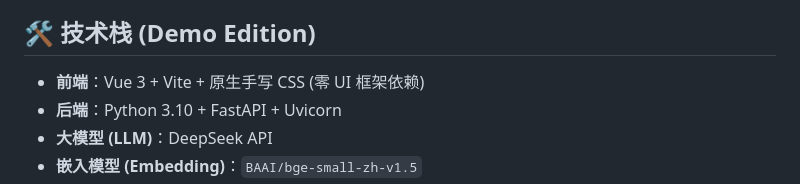
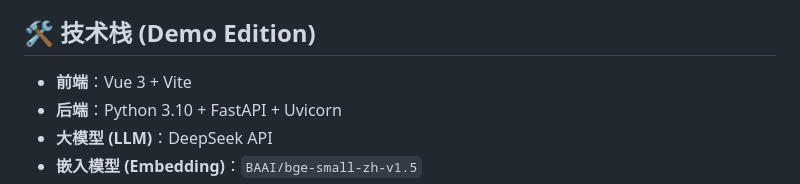
Before and after one commit to Z5prite/-RAG_HIS, a Markdown page: README.md, the part around the change. Drawn GitHub-style.

```diff
--- a/README.md
+++ b/README.md
@@ -21,7 +21,7 @@
 
 ## 🛠️ 技术栈 (Demo Edition)
 
-- **前端**：Vue 3 + Vite + 原生手写 CSS (零 UI 框架依赖)
+- **前端**：Vue 3 + Vite
 - **后端**：Python 3.10 + FastAPI + Uvicorn
 - **大模型 (LLM)**：DeepSeek API
 - **嵌入模型 (Embedding)**：`BAAI/bge-small-zh-v1.5`
```
